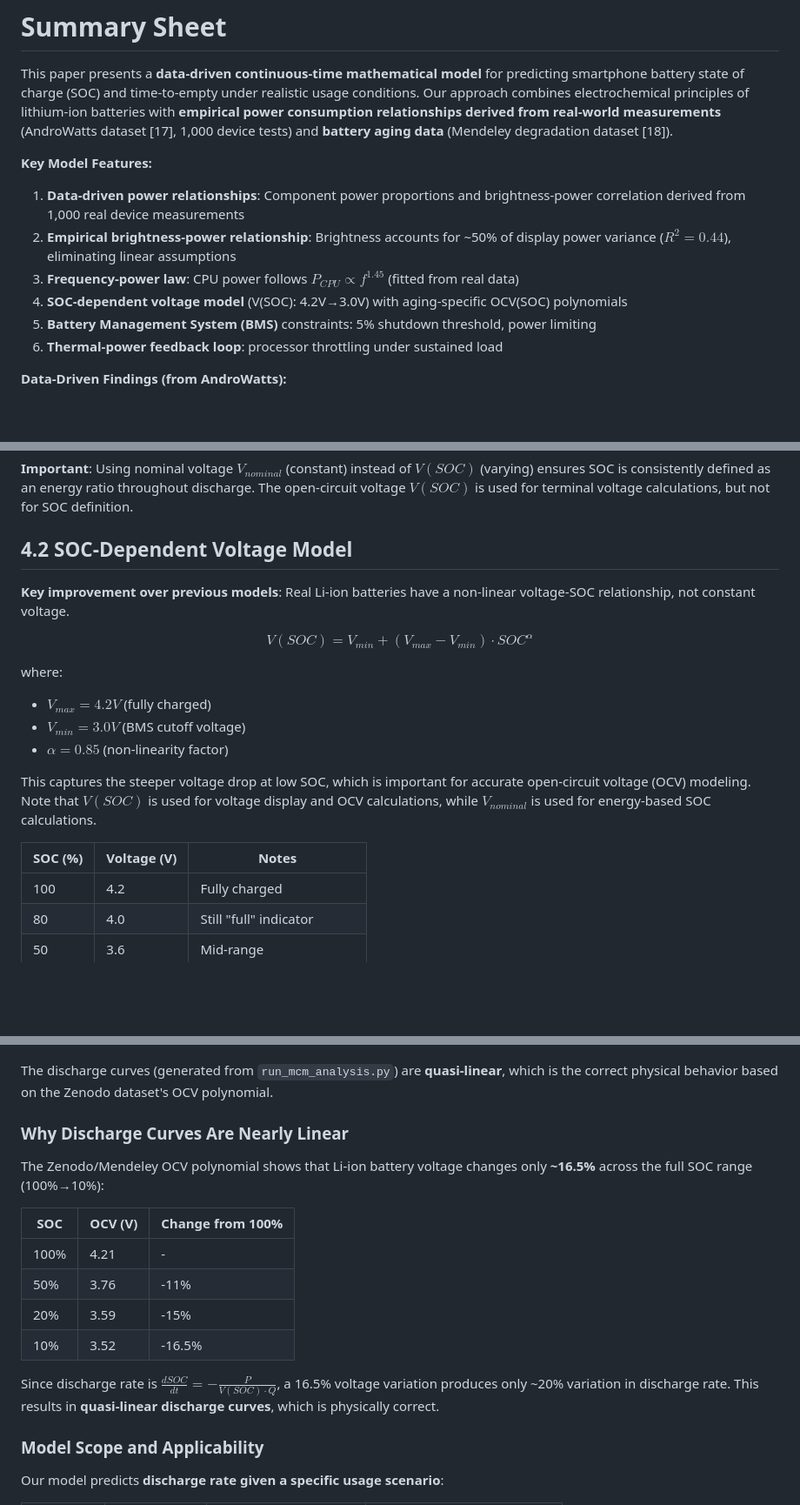
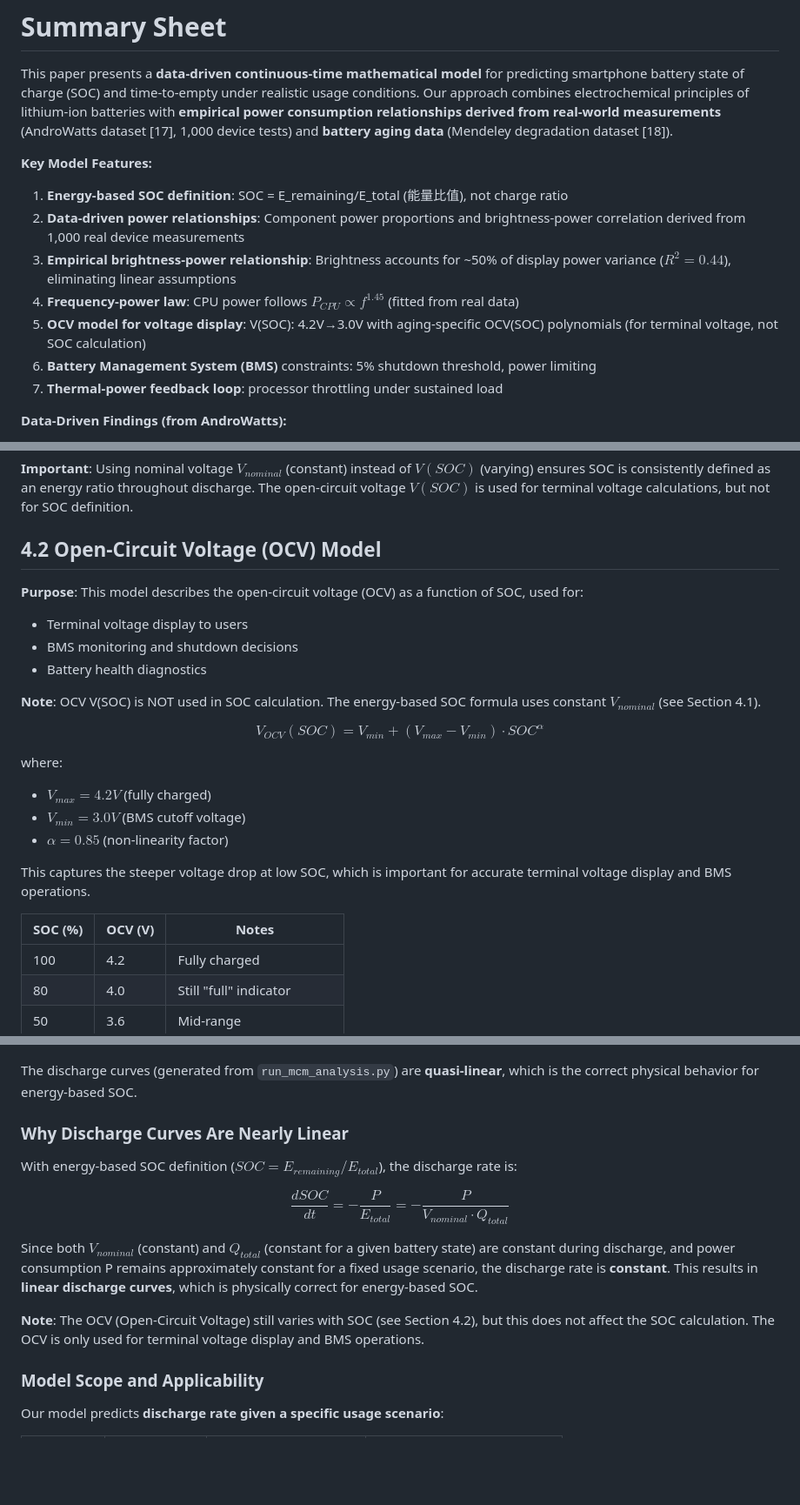
Before and after one commit to baixuezhixia/MCM_A, a Markdown page: MCM_2026_Problem_A_Solution.md, 3 parts joined by grey strips. Shown at 87% size. Rendered like a GitHub page; blank space fills up the shorter version.

Commit message:
Clarify V(SOC) is for OCV/voltage display, not SOC calculation
Update documentation to clearly distinguish:
- V(SOC) = OCV model for terminal voltage display and BMS
- V_nominal = constant voltage for energy-based SOC calculation

Co-authored-by: baixuezhixia <183353566+baixuezhixia@users.noreply.github.com>

```diff
--- a/MCM_2026_Problem_A_Solution.md
+++ b/MCM_2026_Problem_A_Solution.md
@@ -9,12 +9,13 @@
 This paper presents a **data-driven continuous-time mathematical model** for predicting smartphone battery state of charge (SOC) and time-to-empty under realistic usage conditions. Our approach combines electrochemical principles of lithium-ion batteries with **empirical power consumption relationships derived from real-world measurements** (AndroWatts dataset [17], 1,000 device tests) and **battery aging data** (Mendeley degradation dataset [18]).
 
 **Key Model Features:**
-1. **Data-driven power relationships**: Component power proportions and brightness-power correlation derived from 1,000 real device measurements
-2. **Empirical brightness-power relationship**: Brightness accounts for ~50% of display power variance ($R^2 = 0.44$), eliminating linear assumptions
-3. **Frequency-power law**: CPU power follows $P_{CPU} \propto f^{1.45}$ (fitted from real data)
-4. **SOC-dependent voltage model** (V(SOC): 4.2V→3.0V) with aging-specific OCV(SOC) polynomials
-5. **Battery Management System (BMS)** constraints: 5% shutdown threshold, power limiting
-6. **Thermal-power feedback loop**: processor throttling under sustained load
+1. **Energy-based SOC definition**: SOC = E_remaining/E_total (能量比值), not charge ratio
+2. **Data-driven power relationships**: Component power proportions and brightness-power correlation derived from 1,000 real device measurements
+3. **Empirical brightness-power relationship**: Brightness accounts for ~50% of display power variance ($R^2 = 0.44$), eliminating linear assumptions
+4. **Frequency-power law**: CPU power follows $P_{CPU} \propto f^{1.45}$ (fitted from real data)
+5. **OCV model for voltage display**: V(SOC): 4.2V→3.0V with aging-specific OCV(SOC) polynomials (for terminal voltage, not SOC calculation)
+6. **Battery Management System (BMS)** constraints: 5% shutdown threshold, power limiting
+7. **Thermal-power feedback loop**: processor throttling under sustained load
 
 **Data-Driven Findings (from AndroWatts):**
 - CPU is the dominant power consumer (**42.4%** of total), followed by Display (**11.8%**) and Network (**9.2%**)
@@ -296,21 +304,26 @@ $$\frac{dSOC}{dt} = -\frac{P(t)}{E_{total}} = -\frac{P(t)}{V_{nominal} \cdot Q_{
 
 **Important**: Using nominal voltage $V_{nominal}$ (constant) instead of $V(SOC)$ (varying) ensures SOC is consistently defined as an energy ratio throughout discharge. The open-circuit voltage $V(SOC)$ is used for terminal voltage calculations, but not for SOC definition.
 
-## 4.2 SOC-Dependent Voltage Model
+## 4.2 Open-Circuit Voltage (OCV) Model
 
-**Key improvement over previous models**: Real Li-ion batteries have a non-linear voltage-SOC relationship, not constant voltage.
+**Purpose**: This model describes the open-circuit voltage (OCV) as a function of SOC, used for:
+- Terminal voltage display to users
+- BMS monitoring and shutdown decisions
+- Battery health diagnostics
 
-$$V(SOC) = V_{min} + (V_{max} - V_{min}) \cdot SOC^{\alpha}$$
+**Note**: OCV V(SOC) is NOT used in SOC calculation. The energy-based SOC formula uses constant $V_{nominal}$ (see Section 4.1).
+
+$$V_{OCV}(SOC) = V_{min} + (V_{max} - V_{min}) \cdot SOC^{\alpha}$$
 
 where:
 - $V_{max} = 4.2V$ (fully charged)
 - $V_{min} = 3.0V$ (BMS cutoff voltage)
 - $\alpha = 0.85$ (non-linearity factor)
 
-This captures the steeper voltage drop at low SOC, which is important for accurate open-circuit voltage (OCV) modeling. Note that $V(SOC)$ is used for voltage display and OCV calculations, while $V_{nominal}$ is used for energy-based SOC calculations.
+This captures the steeper voltage drop at low SOC, which is important for accurate terminal voltage display and BMS operations.
 
-| SOC (%) | Voltage (V) | Notes |
-|---------|-------------|-------|
+| SOC (%) | OCV (V) | Notes |
+|---------|---------|-------|
 | 100 | 4.2 | Fully charged |
 | 80 | 4.0 | Still "full" indicator |
 | 50 | 3.6 | Mid-range |
@@ -675,20 +688,17 @@ Six representative usage scenarios with predictions **generated by `run_mcm_anal
 
 ![Discharge Curves](pictures/mcm_discharge_curves.png)
 
-The discharge curves (generated from `run_mcm_analysis.py`) are **quasi-linear**, which is the correct physical behavior based on the Zenodo dataset's OCV polynomial.
+The discharge curves (generated from `run_mcm_analysis.py`) are **quasi-linear**, which is the correct physical behavior for energy-based SOC.
 
 ### Why Discharge Curves Are Nearly Linear
 
-The Zenodo/Mendeley OCV polynomial shows that Li-ion battery voltage changes only **~16.5%** across the full SOC range (100%→10%):
+With energy-based SOC definition ($SOC = E_{remaining}/E_{total}$), the discharge rate is:
 
-| SOC | OCV (V) | Change from 100% |
-|-----|---------|------------------|
-| 100% | 4.21 | - |
-| 50% | 3.76 | -11% |
-| 20% | 3.59 | -15% |
-| 10% | 3.52 | -16.5% |
+$$\frac{dSOC}{dt} = -\frac{P}{E_{total}} = -\frac{P}{V_{nominal} \cdot Q_{total}}$$
 
-Since discharge rate is $\frac{dSOC}{dt} = -\frac{P}{V(SOC) \cdot Q}$, a 16.5% voltage variation produces only ~20% variation in discharge rate. This results in **quasi-linear discharge curves**, which is physically correct.
+Since both $V_{nominal}$ (constant) and $Q_{total}$ (constant for a given battery state) are constant during discharge, and power consumption P remains approximately constant for a fixed usage scenario, the discharge rate is **constant**. This results in **linear discharge curves**, which is physically correct for energy-based SOC.
+
+**Note**: The OCV (Open-Circuit Voltage) still varies with SOC (see Section 4.2), but this does not affect the SOC calculation. The OCV is only used for terminal voltage display and BMS operations.
 
 ### Model Scope and Applicability
 
```
Also changed, not shown: other parts of MCM_2026_Problem_A_Solution.md (+11 -4 lines).
